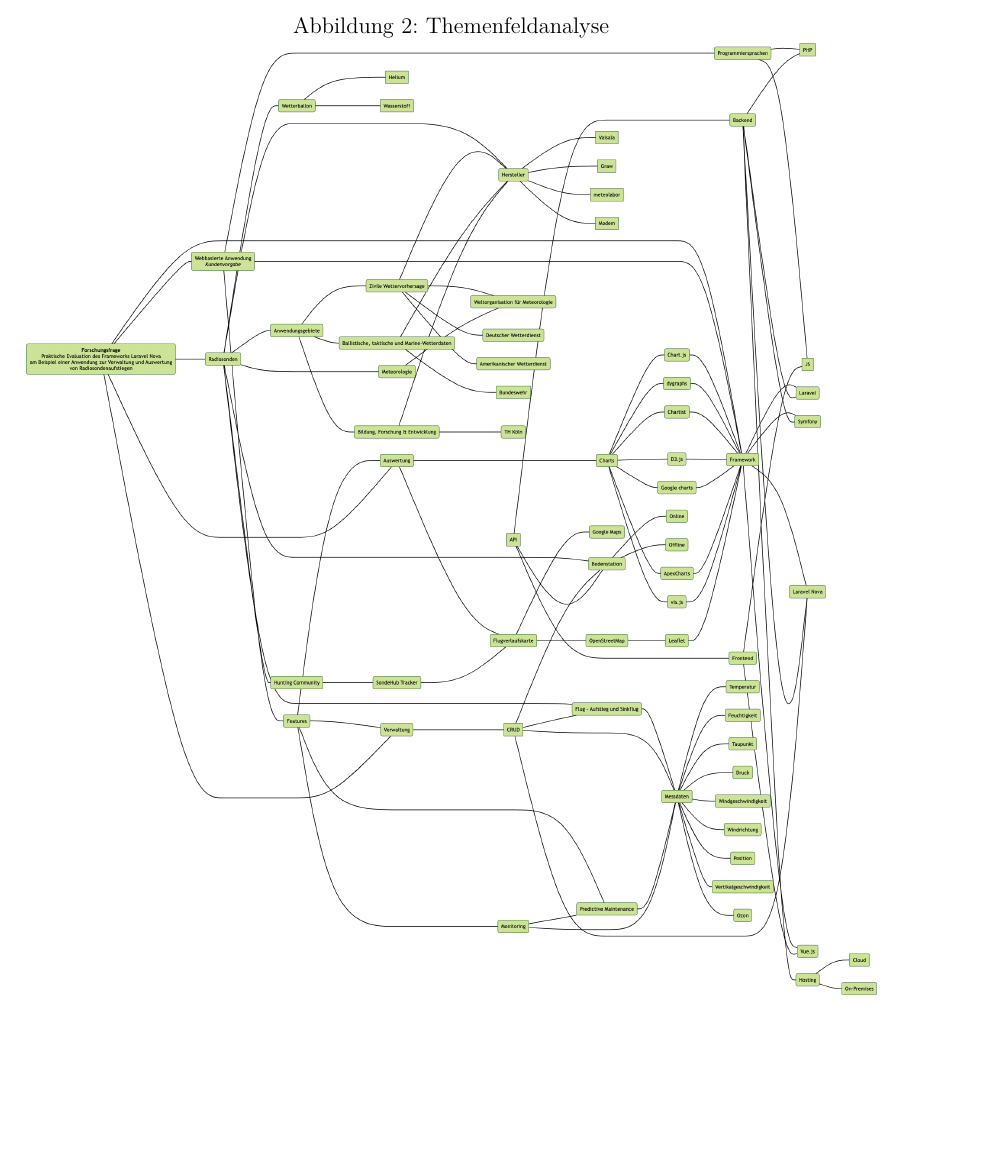
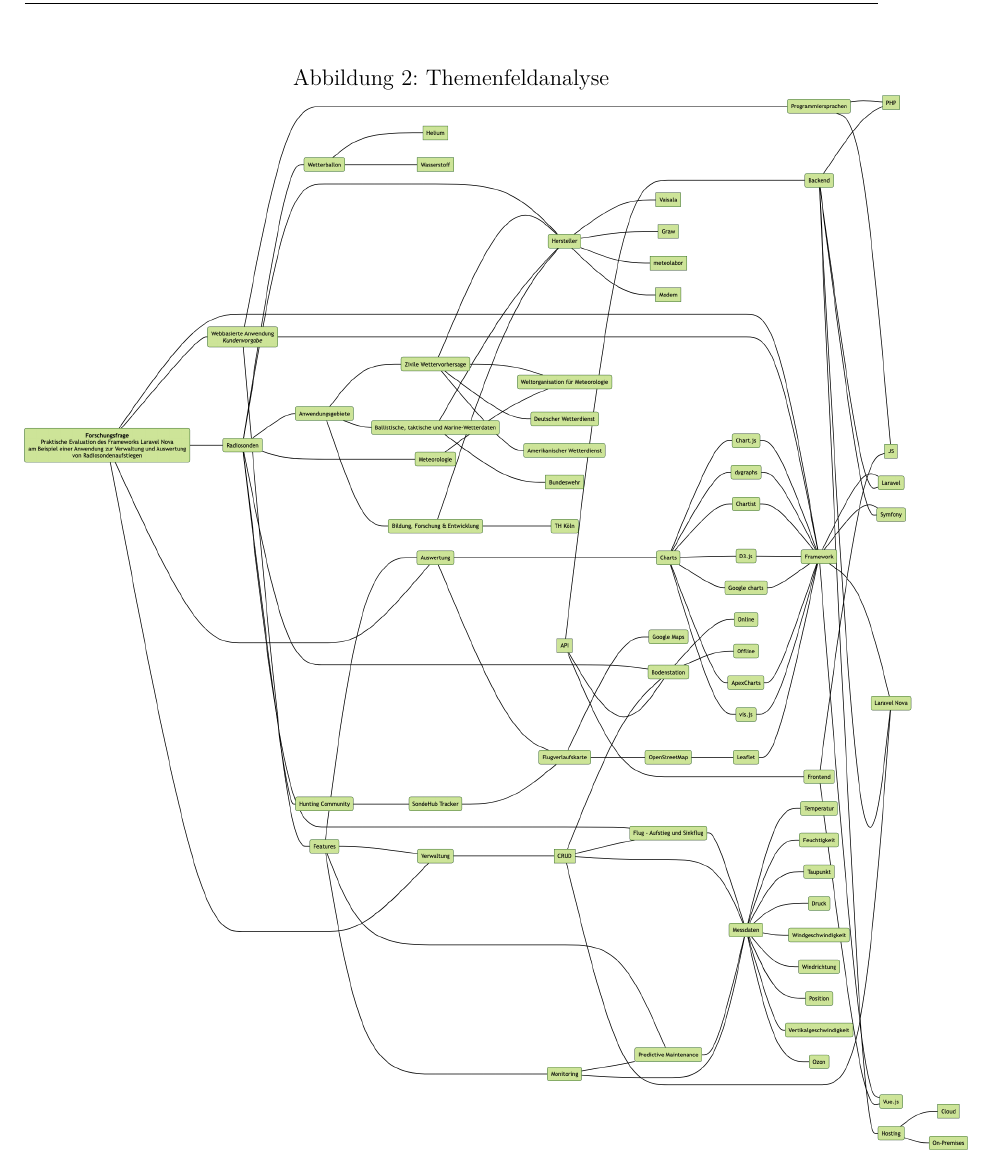
Before and after one commit to nikcani/praxisprojekt, a LaTeX document (main.tex, which reads sections/31_analyses.tex): part of page 12 of 42, cut so that both start at the same text, the shorter picture padded with empty space. Compiled offline with pdfLaTeX.

Commit message:
fix asset placement

```diff
--- a/sections/31_analyses.tex
+++ b/sections/31_analyses.tex
@@ -70,5 +70,6 @@
     \centering
     \caption{Themenfeldanalyse}
     \label{fig:themenfeldanalyse}
-    \includegraphics[scale=0.23]{assets/themenfeldanalyse_no_padding}
+    \includegraphics[scale=0.255]{assets/themenfeldanalyse_no_padding}
 \end{figure}
+\newpage
```
Also changed, not shown: sections/31_analyses.tex (2 more changed lines).
